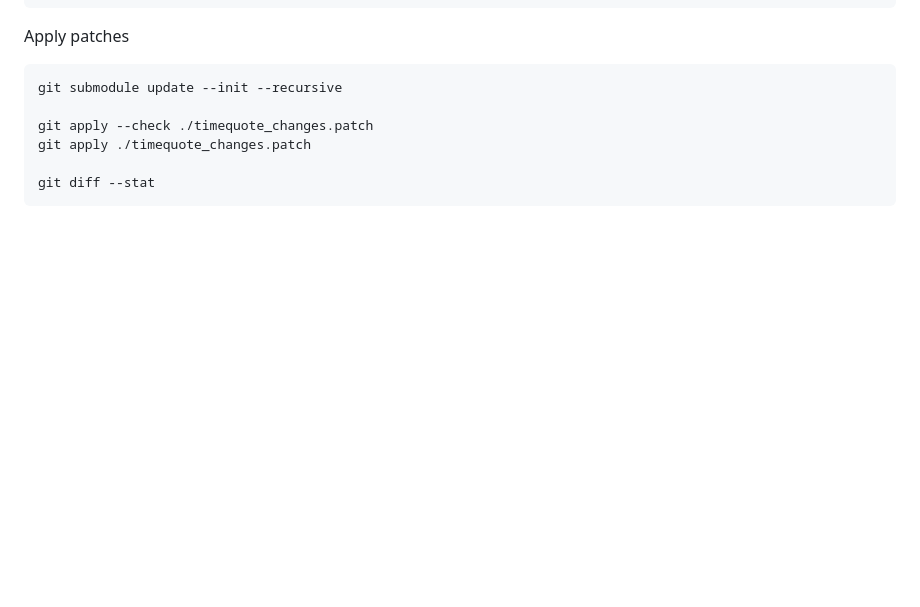
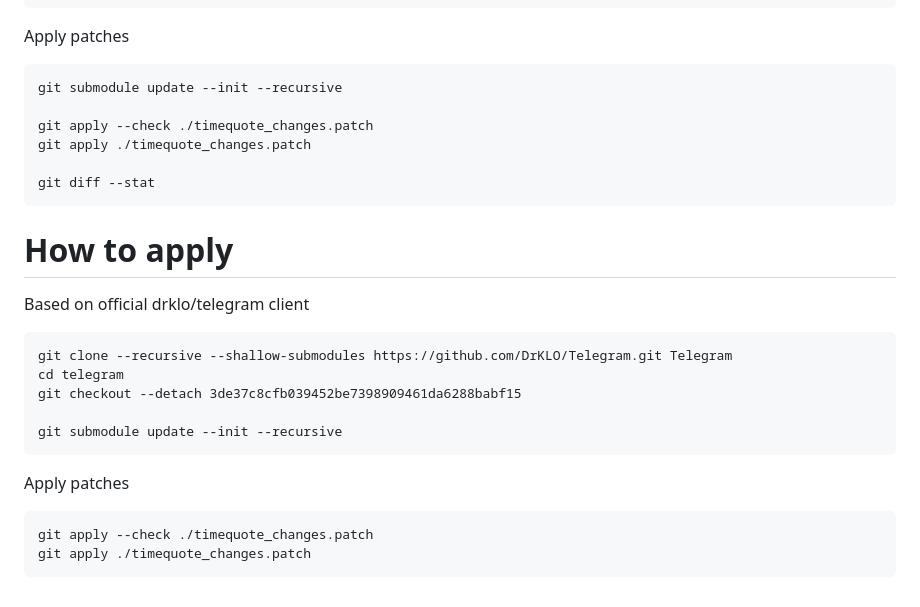
Before and after one commit to col3name/timequoute-voice-message, a Markdown page: README.md, the part around one of its changes. Rendered like a GitHub page; blank space fills up the shorter version.

````diff
--- a/README.md
+++ b/README.md
@@ -55,3 +42,22 @@ git apply ./timequote_changes.patch
 
 git diff --stat
 ```
+
+
+# How to apply
+
+Based on official drklo/telegram client
+```
+git clone --recursive --shallow-submodules https://github.com/DrKLO/Telegram.git Telegram
+cd telegram
+git checkout --detach 3de37c8cfb039452be7398909461da6288babf15
+
+git submodule update --init --recursive
+```
+
+
+Apply patches
+```
+git apply --check ./timequote_changes.patch
+git apply ./timequote_changes.patch
+```
````
Also changed, not shown: other parts of README.md (+7 -20 lines), docs/images/1-voice-message-menu.png (deleted), docs/images/2-select-range.png (deleted), docs/images/3-write-reply-text.png (deleted), docs/images/4-reply-message-cell.png (deleted), docs/images/Screenshot 2026-11-15 at 15.54.09.png (added), 3 other files.
